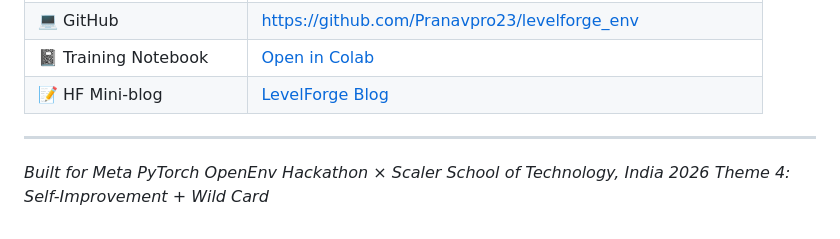
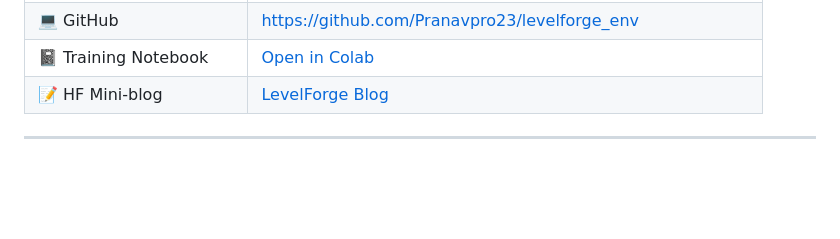
Before and after one commit to Pranavpro23/levelforge_env, a Markdown page: README.md, the part around the change. Rendered like a GitHub page; blank space fills up the shorter version.

```diff
--- a/README.md
+++ b/README.md
@@ -328,6 +328,3 @@ The personality system is the key novelty: the same 0.5B model produces fundamen
 | 📝 HF Mini-blog | [LevelForge Blog](https://huggingface.co/spaces/pranavgadodia/levelforge-env/blob/main/Blog.MD) |
 
 ---
-
-*Built for Meta PyTorch OpenEnv Hackathon × Scaler School of Technology, India 2026*
-*Theme 4: Self-Improvement + Wild Card*
```
